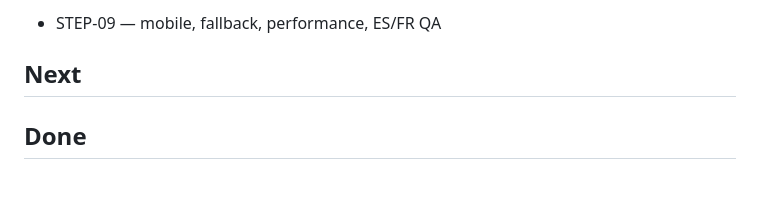
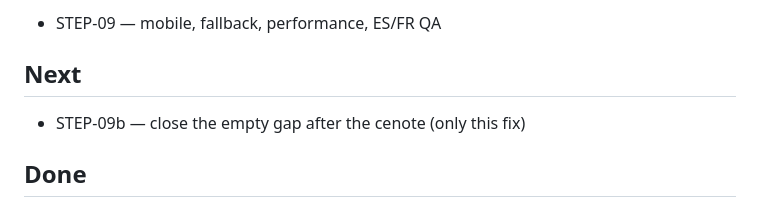
Before and after one commit to ivanamex/casa-arbol, a Markdown page: RUN-ORDER.md, the part around the change. GitHub-like rendering; blank space fills up the shorter version.

Commit message:
STEP-09b: spec to close the empty gap between cenote and surface
Co-Authored-By: Claude Opus 5.5 <noreply@anthropic.com>
Claude-Session: https://claude.ai/code/session_01TMaZaJ87F1Y89BtC9GPQrs

```diff
--- a/RUN-ORDER.md
+++ b/RUN-ORDER.md
@@ -4,6 +4,7 @@
 - STEP-09 — mobile, fallback, performance, ES/FR QA
 
 ## Next
+- STEP-09b — close the empty gap after the cenote (only this fix)
 
 ## Done
 - STEP-08 — Surface: light rising into chukum, lead.h2 huge, price + lines, two virtual-experience buttons, underline form with a Corten submit; enquiry + broker modals as a right-side chukum drawer; footer in sand with the small particle tree, contacts, portal, socials, EN/ES/FR, bottom line + 20°N signature; chapter menu on earth with contacts and languages on the side; WhatsApp Corten on hover
```
Also changed, not shown: steps/STEP-09b.md (added, +20 -0 lines).
